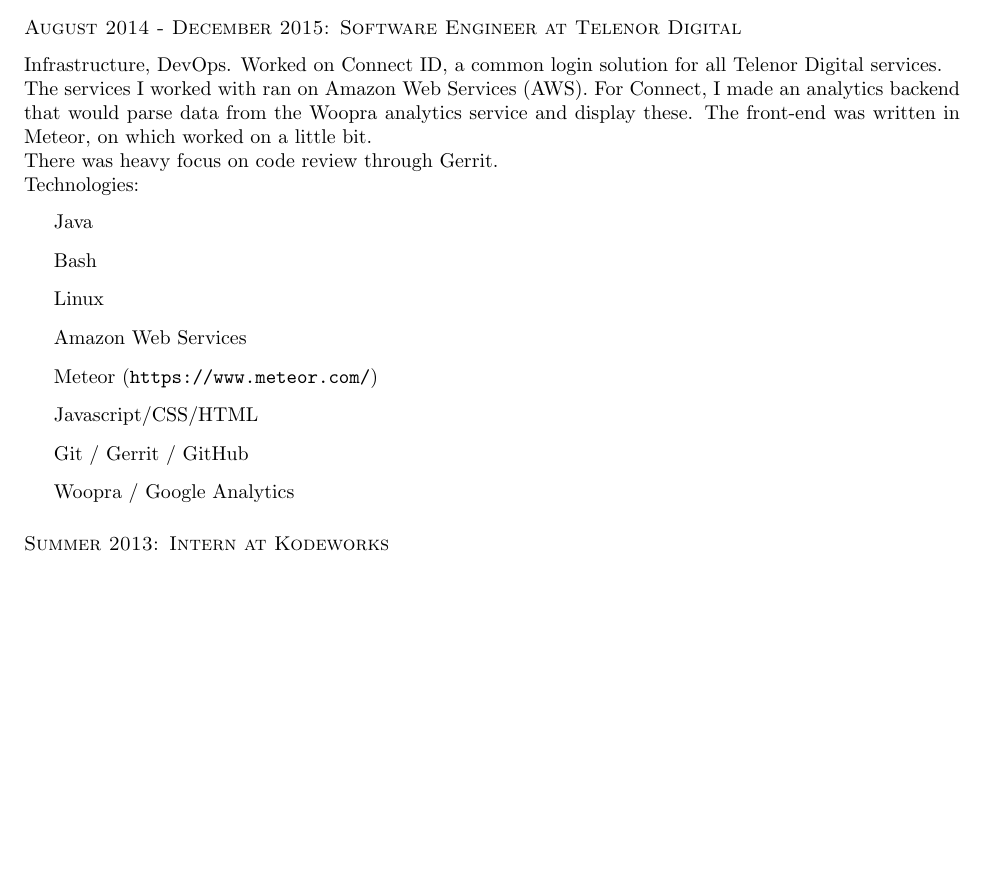
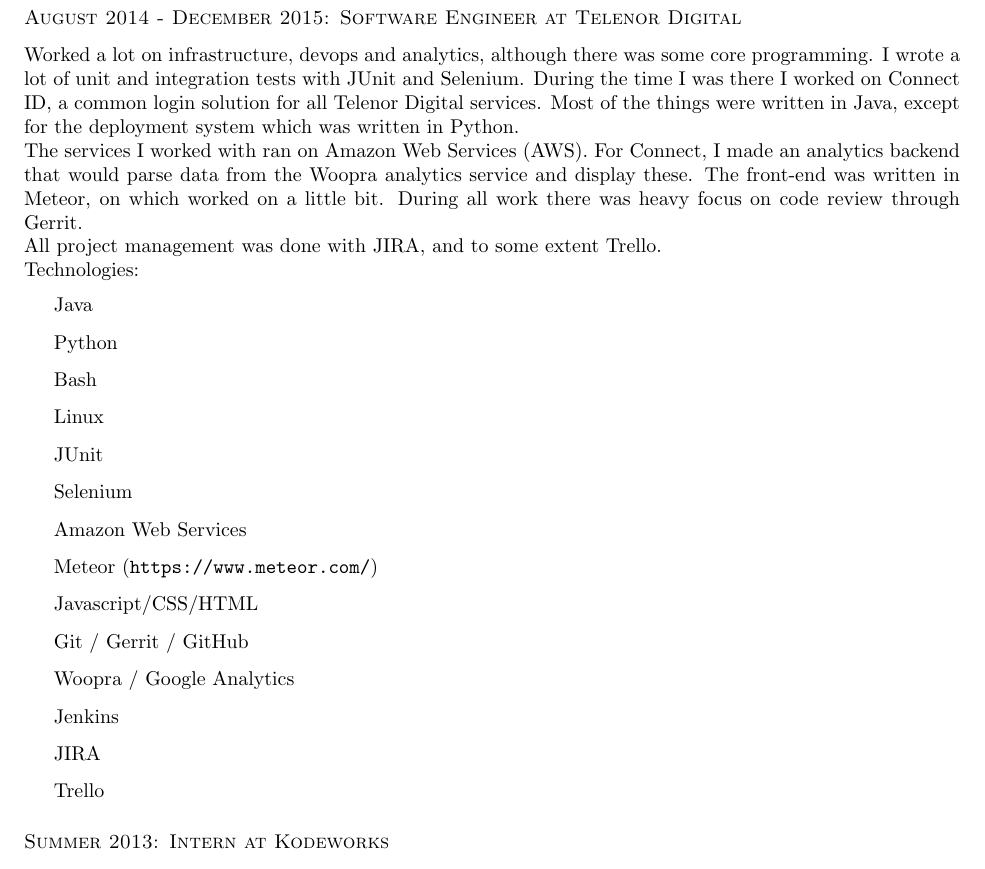
Before and after one commit to flyrev/CV, a LaTeX document (english.tex): part of page 2 of 2 before the commit and part of page 2 of 3 after it, cut so that both start at the same text, the shorter picture padded with empty space. Compiled offline with pdfLaTeX.

Commit message:
Add more detail

```diff
--- a/english.tex
+++ b/english.tex
@@ -131,22 +131,28 @@
 \end{itemize}
 
 \subsection*{August 2014 - December 2015: Software Engineer at Telenor Digital}
-Infrastructure, DevOps. Worked on Connect ID, a common login solution for all Telenor Digital services.
+Worked a lot on infrastructure, devops and analytics, although there was some core programming. I wrote a lot of unit and integration tests with JUnit and Selenium. During the time I was there I worked on Connect ID, a common login solution for all Telenor Digital services. Most of the things were written in Java, except for the deployment system which was written in Python.
 
-The services I worked with ran on Amazon Web Services (AWS). For Connect, I made an analytics backend that would parse data from the Woopra analytics service and display these. The front-end was written in Meteor, on which worked on a little bit.
+The services I worked with ran on Amazon Web Services (AWS). For Connect, I made an analytics backend that would parse data from the Woopra analytics service and display these. The front-end was written in Meteor, on which worked on a little bit. During all work there was heavy focus on code review through Gerrit.
 
-There was heavy focus on code review through Gerrit.
+All project management was done with JIRA, and to some extent Trello.
 
 Technologies:
 \begin{itemize}
 \item Java
+\item Python
 \item Bash
 \item Linux
+\item JUnit
+\item Selenium
 \item Amazon Web Services
 \item Meteor (\url{https://www.meteor.com/})
 \item Javascript/CSS/HTML
 \item Git / Gerrit / GitHub
 \item Woopra / Google Analytics
+\item Jenkins
+\item JIRA
+\item Trello
 \end{itemize}
 
 \subsection*{Summer 2013: Intern at Kodeworks}
```
